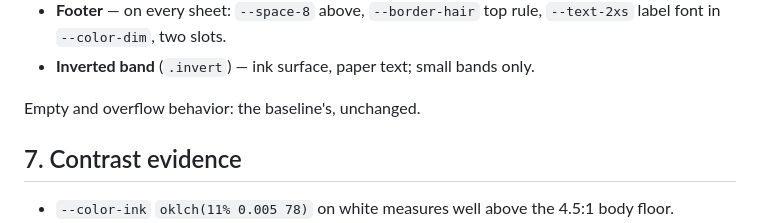
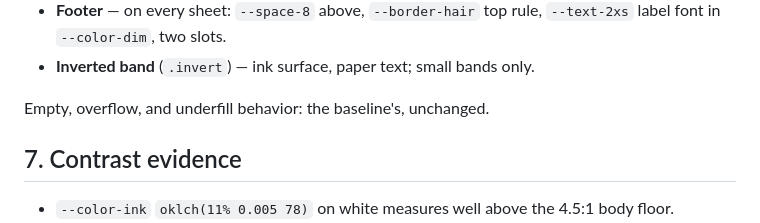
Before and after one commit to jomo-labs/print-skill, a Markdown page: references/themes/newspaper.md, the part around the change. Rendered like a GitHub page.

```diff
--- a/references/themes/newspaper.md
+++ b/references/themes/newspaper.md
@@ -153,7 +153,7 @@ Signature blocks:
   `--text-2xs` label font in `--color-dim`, two slots.
 - **Inverted band** (`.invert`) — ink surface, paper text; small bands only.
 
-Empty and overflow behavior: the baseline's, unchanged.
+Empty, overflow, and underfill behavior: the baseline's, unchanged.
 
 ## 7. Contrast evidence
 
```
Also changed, not shown: SKILL.md (+14 -1 lines), references/design-rules.md (+9 -3 lines).
